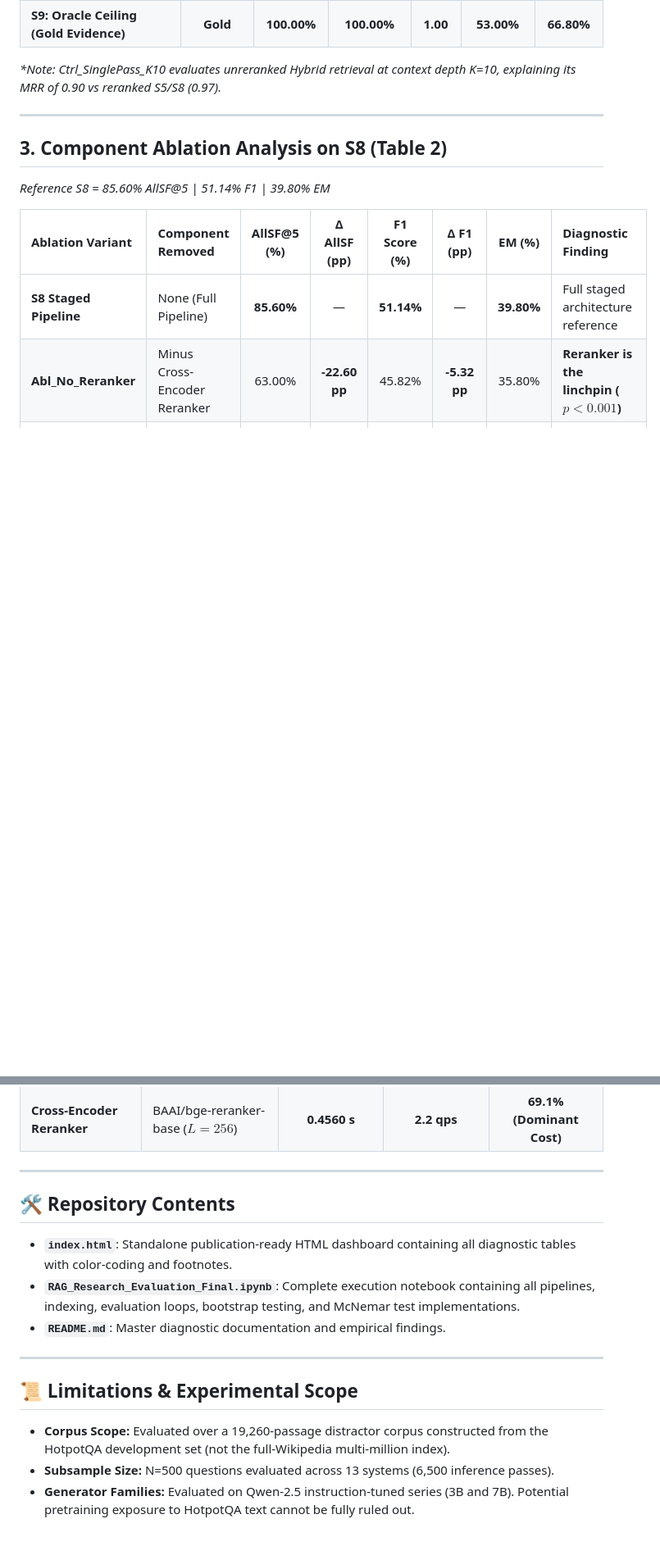
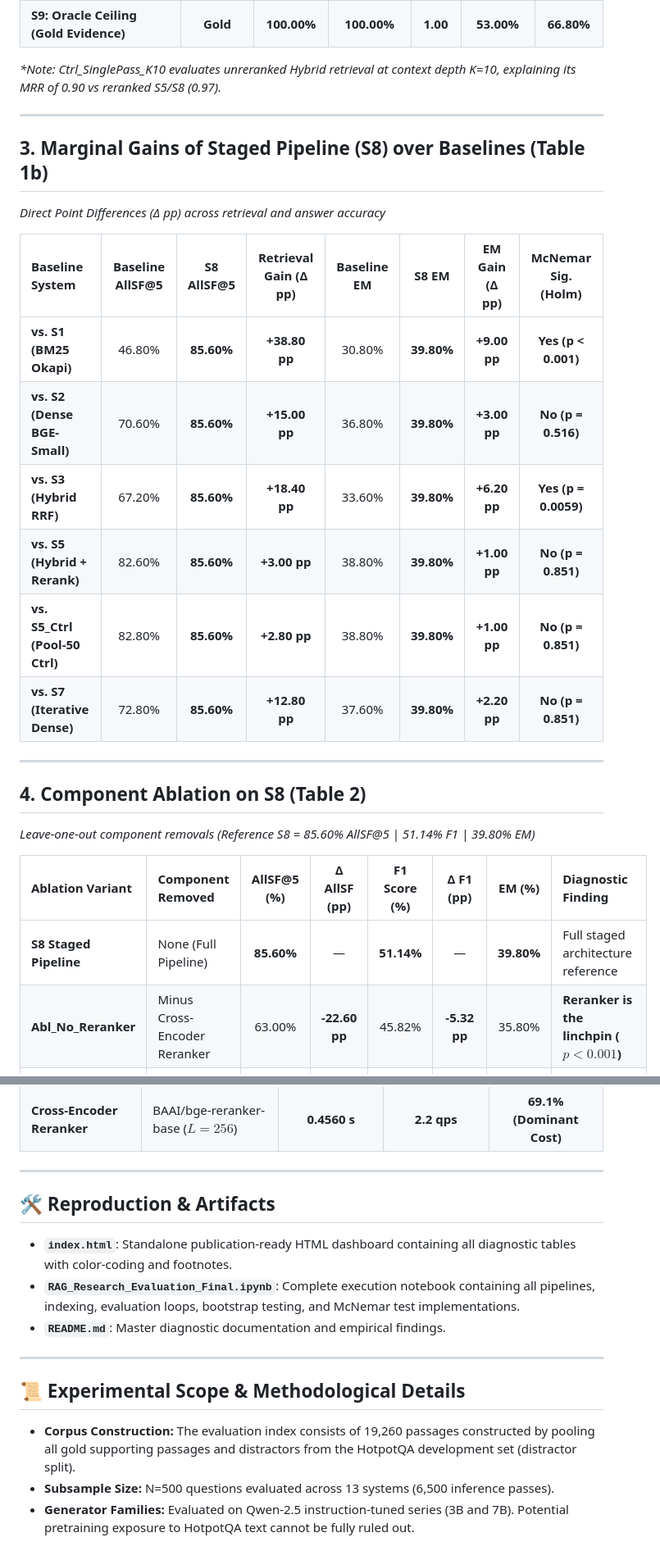
Before and after one commit to abirami-302/MultiHop-RAG-Diagnosis, a Markdown page: README.md, 2 parts joined by grey strips. Shown at 82% size. Rendered like a GitHub page; blank space fills up the shorter version.

```diff
--- a/README.md
+++ b/README.md
@@ -54,8 +55,22 @@
 
 ---
 
-## 3. Component Ablation Analysis on S8 (Table 2)
-*Reference S8 = 85.60% AllSF@5 | 51.14% F1 | 39.80% EM*
+## 3. Marginal Gains of Staged Pipeline (S8) over Baselines (Table 1b)
+*Direct Point Differences (Δ pp) across retrieval and answer accuracy*
+
+| Baseline System | Baseline AllSF@5 | S8 AllSF@5 | Retrieval Gain (Δ pp) | Baseline EM | S8 EM | EM Gain (Δ pp) | McNemar Sig. (Holm) |
+| :--- | :---: | :---: | :---: | :---: | :---: | :---: | :---: |
+| **vs. S1 (BM25 Okapi)** | 46.80% | **85.60%** | **+38.80 pp** | 30.80% | **39.80%** | **+9.00 pp** | **Yes (p &lt; 0.001)** |
+| **vs. S2 (Dense BGE-Small)** | 70.60% | **85.60%** | **+15.00 pp** | 36.80% | **39.80%** | **+3.00 pp** | **No (p = 0.516)** |
+| **vs. S3 (Hybrid RRF)** | 67.20% | **85.60%** | **+18.40 pp** | 33.60% | **39.80%** | **+6.20 pp** | **Yes (p = 0.0059)** |
+| **vs. S5 (Hybrid + Rerank)** | 82.60% | **85.60%** | **+3.00 pp** | 38.80% | **39.80%** | **+1.00 pp** | **No (p = 0.851)** |
+| **vs. S5_Ctrl (Pool-50 Ctrl)**| 82.80% | **85.60%** | **+2.80 pp** | 38.80% | **39.80%** | **+1.00 pp** | **No (p = 0.851)** |
+| **vs. S7 (Iterative Dense)** | 72.80% | **85.60%** | **+12.80 pp** | 37.60% | **39.80%** | **+2.20 pp** | **No (p = 0.851)** |
+
+---
+
+## 4. Component Ablation on S8 (Table 2)
+*Leave-one-out component removals (Reference S8 = 85.60% AllSF@5 | 51.14% F1 | 39.80% EM)*
 
 | Ablation Variant | Component Removed | AllSF@5 (%) | Δ AllSF (pp) | F1 Score (%) | Δ F1 (pp) | EM (%) | Diagnostic Finding |
 | :--- | :--- | :---: | :---: | :---: | :---: | :---: | :--- |
@@ -156,14 +185,14 @@
 
 ---
 
-## 🛠️ Repository Contents
+## 🛠️ Reproduction & Artifacts
 - **`index.html`**: Standalone publication-ready HTML dashboard containing all diagnostic tables with color-coding and footnotes.
 - **`RAG_Research_Evaluation_Final.ipynb`**: Complete execution notebook containing all pipelines, indexing, evaluation loops, bootstrap testing, and McNemar test implementations.
 - **`README.md`**: Master diagnostic documentation and empirical findings.
 
 ---
 
-## 📜 Limitations & Experimental Scope
-- **Corpus Scope:** Evaluated over a 19,260-passage distractor corpus constructed from the HotpotQA development set (not the full-Wikipedia multi-million index).
+## 📜 Experimental Scope & Methodological Details
+- **Corpus Construction:** The evaluation index consists of 19,260 passages constructed by pooling all gold supporting passages and distractors from the HotpotQA development set (distractor split).
 - **Subsample Size:** N=500 questions evaluated across 13 systems (6,500 inference passes).
 - **Generator Families:** Evaluated on Qwen-2.5 instruction-tuned series (3B and 7B). Potential pretraining exposure to HotpotQA text cannot be fully ruled out.
```
Also changed, not shown: other parts of README.md (+37 -22 lines).
